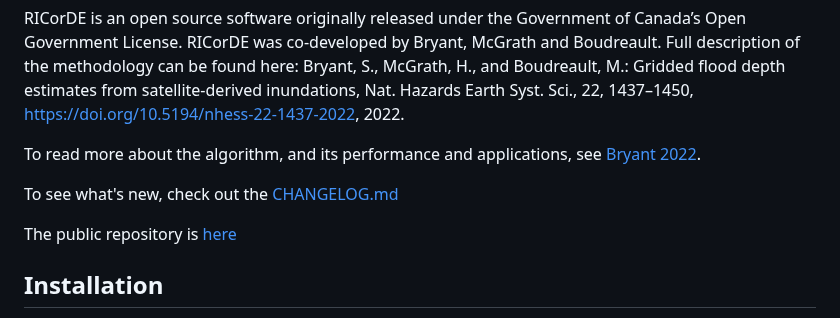
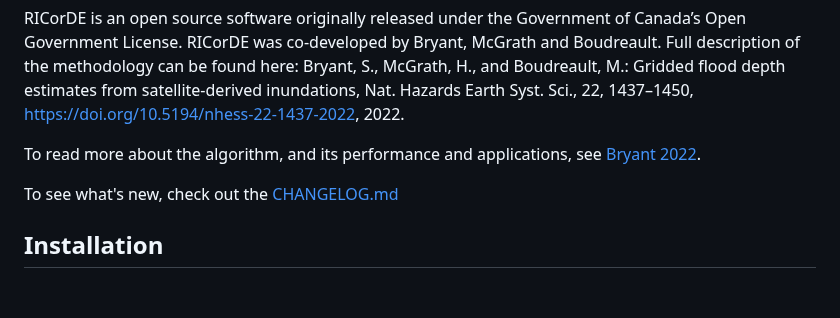
Before and after one commit to NRCan/RICorDE, a Markdown page: README.md, the part around the change. Drawn GitHub-style; blank space fills up the shorter version.

Commit message:
Update README.md
remove mention of public repo

```diff
--- a/README.md
+++ b/README.md
@@ -8,8 +8,6 @@ RICorDE is an open source software originally released under the Government of C
 To read more about the algorithm, and its performance and applications, see [Bryant 2022](https://nhess.copernicus.org/articles/22/1437/2022/nhess-22-1437-2022.html).
 
 To see what's new, check out the [CHANGELOG.md](CHANGELOG.md)
-
-The public repository is [here](https://github.com/cefect/RICorDE_pub)
 
 ## Installation
 RICorDE is a standalone application built on open source QGIS python bindings and WhiteboxTools.  Before using, ensure the following are installed:
```
